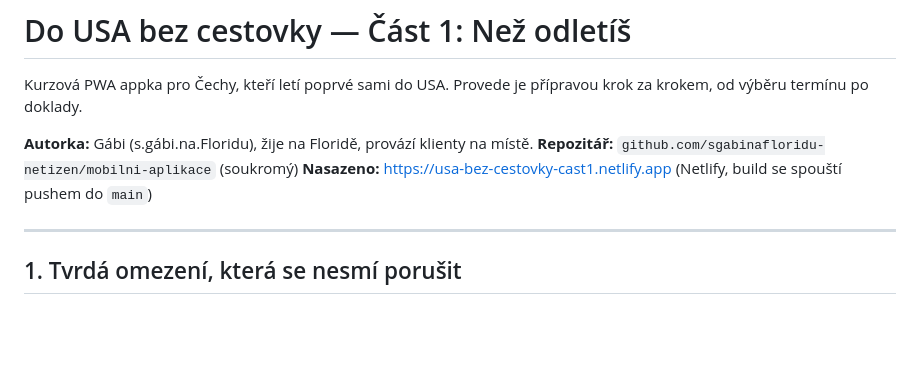
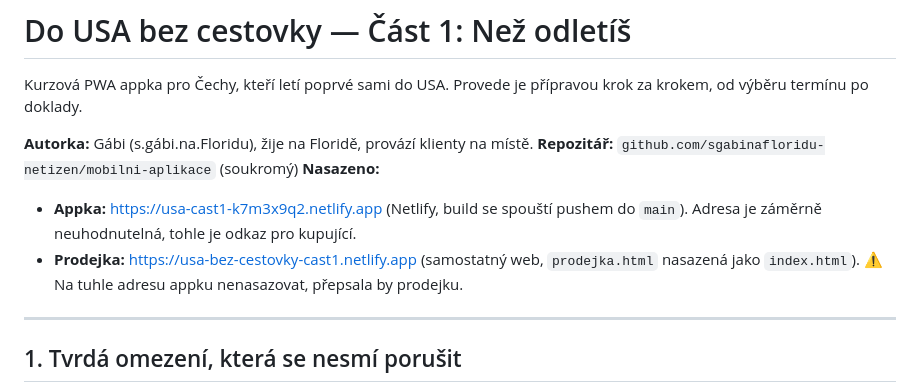
Before and after one commit to sgabinafloridu-netizen/mobilni-aplikace, a Markdown page: CLAUDE.md, the part around the change. GitHub-like rendering; blank space fills up the shorter version.

Commit message:
Opravit v CLAUDE.md adresu nasazené appky
Byla tam uvedená adresa prodejky, na které appka neběží. Appka má
vlastní neuhodnutelnou adresu, prodejka běží jako samostatný web.

Co-Authored-By: Claude Opus 5 <noreply@anthropic.com>

```diff
--- a/CLAUDE.md
+++ b/CLAUDE.md
@@ -4,7 +4,9 @@ Kurzová PWA appka pro Čechy, kteří letí poprvé sami do USA. Provede je př
 
 **Autorka:** Gábi (s.gábi.na.Floridu), žije na Floridě, provází klienty na místě.
 **Repozitář:** `github.com/sgabinafloridu-netizen/mobilni-aplikace` (soukromý)
-**Nasazeno:** https://usa-bez-cestovky-cast1.netlify.app (Netlify, build se spouští pushem do `main`)
+**Nasazeno:**
+- **Appka:** https://usa-cast1-k7m3x9q2.netlify.app (Netlify, build se spouští pushem do `main`). Adresa je záměrně neuhodnutelná, tohle je odkaz pro kupující.
+- **Prodejka:** https://usa-bez-cestovky-cast1.netlify.app (samostatný web, `prodejka.html` nasazená jako `index.html`). ⚠️ Na tuhle adresu appku nenasazovat, přepsala by prodejku.
 
 ---
 
```
